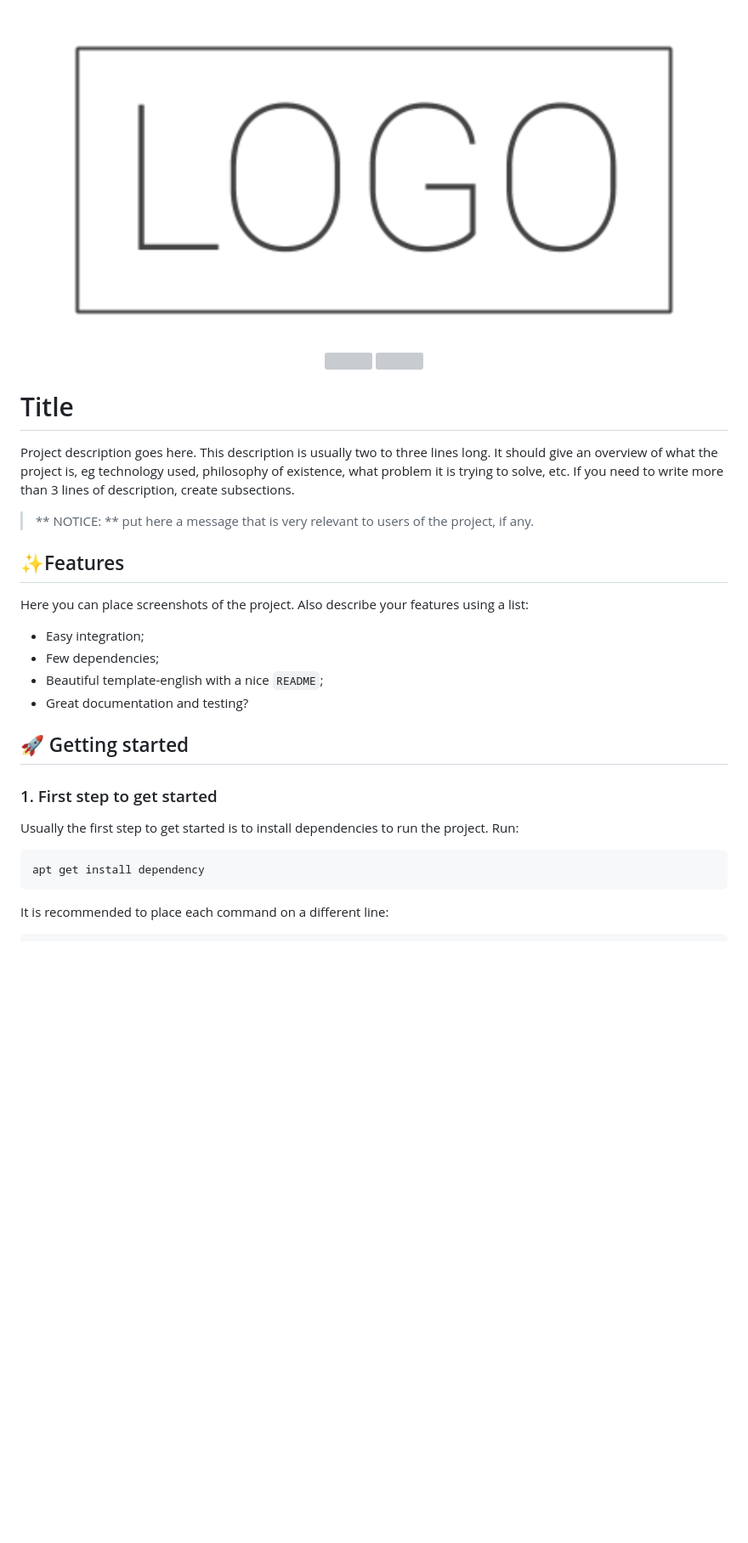
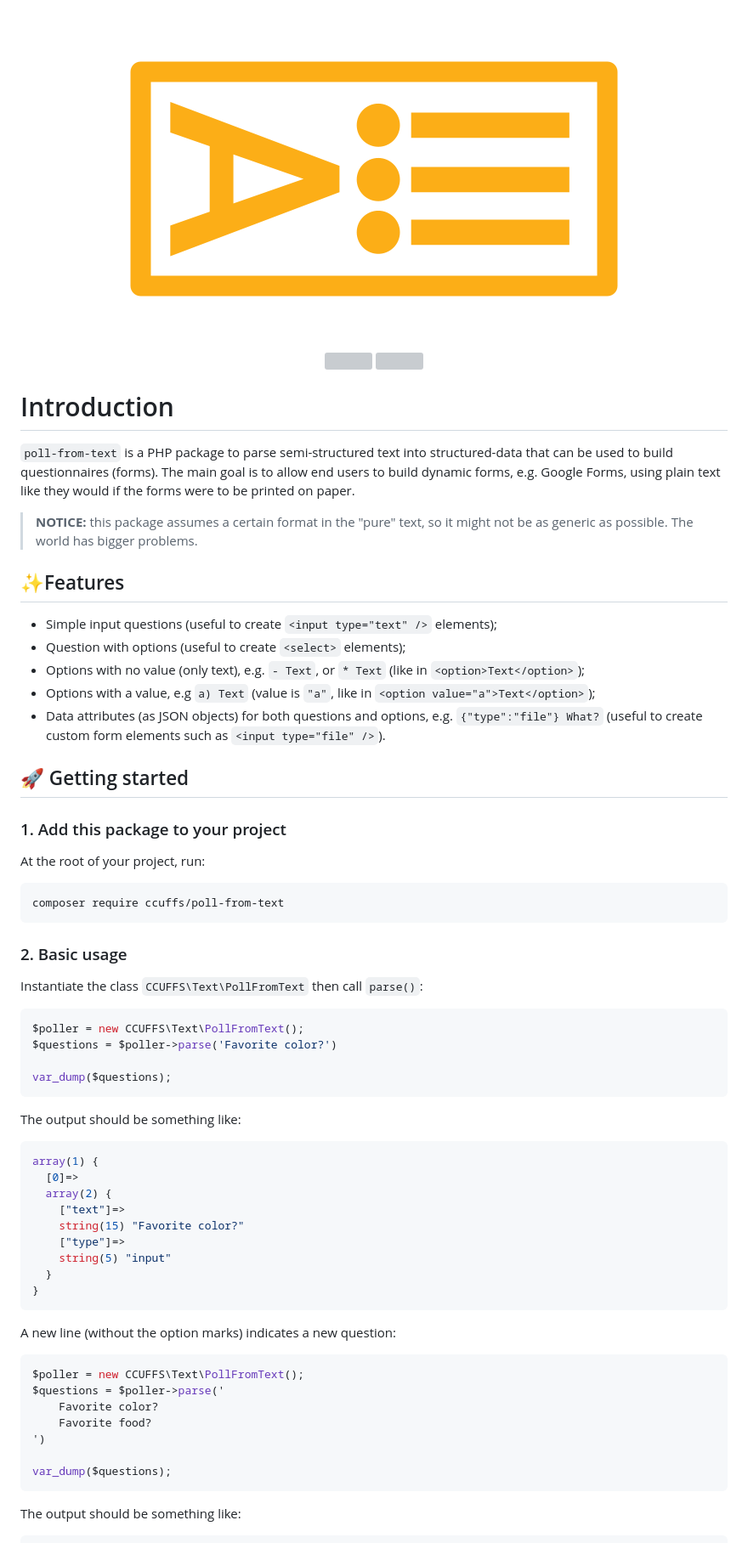
Before and after one commit to ccuffs/poll-from-text, a Markdown page: README.md, the part around the change printed below. Shown: that part at 85% size. Drawn GitHub-style; pictures changed too: .github/logo.png; blank space fills up the shorter version; grey boxes are pictures that could not be loaded.

Commit message:
docs: adjust readme for initial public release

````diff
--- a/README.md
+++ b/README.md
@@ -5,28 +5,65 @@
 </p>
 
-# Title
+# Introduction
 
-Project description goes here. This description is usually two to three lines long. It should give an overview of what the project is, eg technology used, philosophy of existence, what problem it is trying to solve, etc. If you need to write more than 3 lines of description, create subsections.
+`poll-from-text` is a PHP package to parse semi-structured text into structured-data that can be used to build questionnaires (forms). The main goal is to allow end users to build dynamic forms, e.g. Google Forms, using plain text like they would if the forms were to be printed on paper.
 
-> ** NOTICE: ** put here a message that is very relevant to users of the project, if any.
+> **NOTICE:** this package assumes a certain format in the "pure" text, so it might not be as generic as possible. The world has bigger problems.
 
 ## ✨Features
 
-Here you can place screenshots of the project. Also describe your features using a list:
-
-* Easy integration;
-* Few dependencies;
-* Beautiful template-english with a nice `README`;
-* Great documentation and testing?
+* Simple input questions (useful to create `<input type="text" />` elements);
+* Question with options (useful to create `<select>` elements);
+* Options with no value (only text), e.g. `- Text`, or `* Text` (like in `<option>Text</option>`);
+* Options with a value, e.g `a) Text` (value is `"a"`, like in `<option value="a">Text</option>`);
+* Data attributes (as JSON objects) for both questions and options, e.g. `{"type":"file"} What?` (useful to create custom form elements such as `<input type="file" />`).
 
 ## 🚀 Getting started
 
-### 1. First step to get started
+### 1. Add this package to your project
 
-Usually the first step to get started is to install dependencies to run the project. Run:
+At the root of your project, run:
 
 ```
-apt get install dependency
+composer require ccuffs/poll-from-text
 ```
 
-It is recommended to place each command on a different line:
+### 2. Basic usage
+
+Instantiate the class `CCUFFS\Text\PollFromText` then call `parse()`:
+
+```php
+$poller = new CCUFFS\Text\PollFromText();
+$questions = $poller->parse('Favorite color?')
+
+var_dump($questions);
+```
+
+The output should be something like:
+
+```php
+array(1) {
+  [0]=>
+  array(2) {
+    ["text"]=>
+    string(15) "Favorite color?"
+    ["type"]=>
+    string(5) "input"
+  }
+}
+```
+
+A new line (without the option marks) indicates a new question:
+
+```php
+$poller = new CCUFFS\Text\PollFromText();
+$questions = $poller->parse('
+    Favorite color?
+    Favorite food?
+')
+
+var_dump($questions);
+```
+
+The output should be something like:
+
````
Also changed, not shown: other parts of README.md (+168 -9 lines), CHANGELOG.md (+2 -21 lines), 1 other file.
